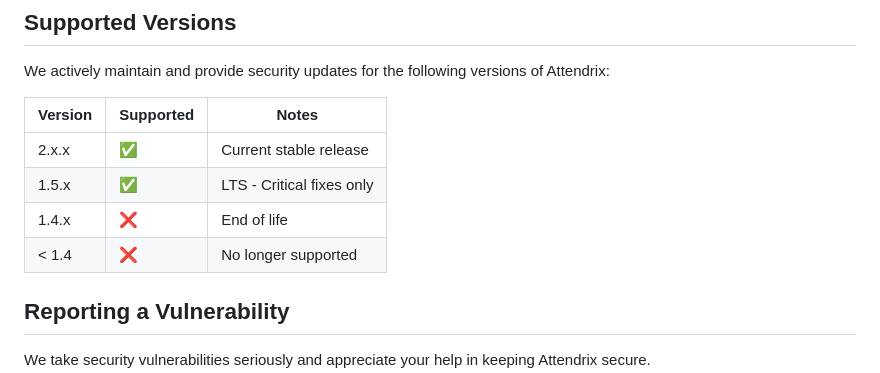
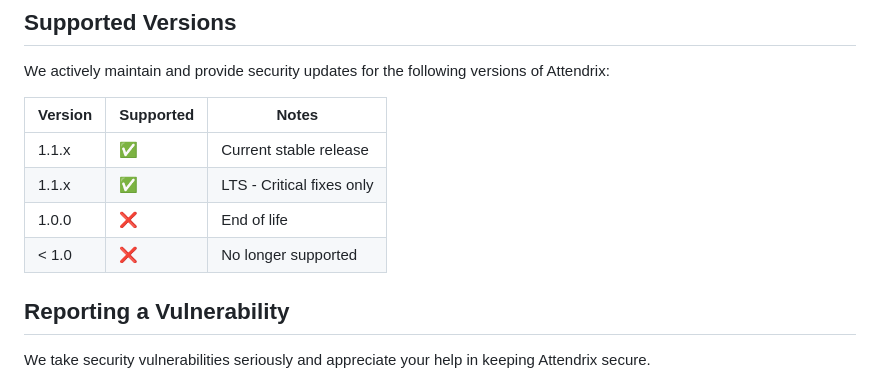
Before and after one commit to SH1SHANK/attendrix, a Markdown page: SECURITY.md, the part around the change. Rendered like a GitHub page.

```diff
--- a/SECURITY.md
+++ b/SECURITY.md
@@ -6,10 +6,10 @@ We actively maintain and provide security updates for the following versions of
 
 | Version | Supported          | Notes                    |
 | ------- | ------------------ | ------------------------ |
-| 2.x.x   | :white_check_mark: | Current stable release   |
-| 1.5.x   | :white_check_mark: | LTS - Critical fixes only |
-| 1.4.x   | :x:                | End of life             |
-| < 1.4   | :x:                | No longer supported     |
+| 1.1.x   | :white_check_mark: | Current stable release   |
+| 1.1.x   | :white_check_mark: | LTS - Critical fixes only |
+| 1.0.0   | :x:                | End of life             |
+| < 1.0   | :x:                | No longer supported     |
 
 ## Reporting a Vulnerability
 
```
